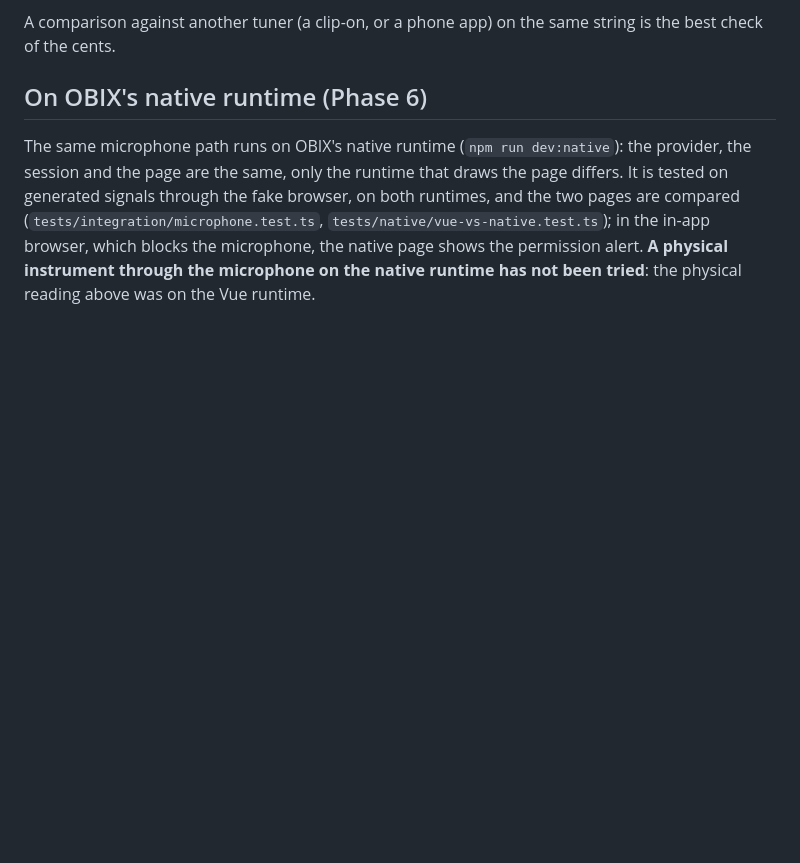
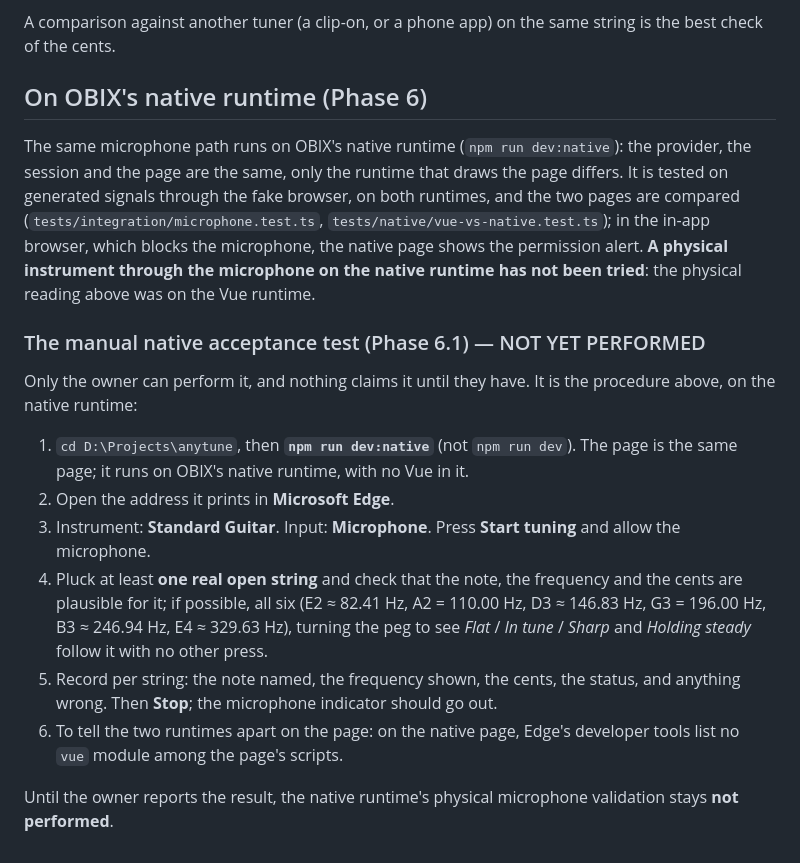
Before and after one commit to obinexus/anytune, a Markdown page: docs/MICROPHONE.md, the part around the change. GitHub-like rendering; blank space fills up the shorter version.

Commit message:
Phase 6.1: the manual native acceptance test written down, marked not yet performed
docs/MICROPHONE.md gains the owner's procedure for the physical test on the native
runtime (npm run dev:native in Edge, Standard Guitar, Microphone, one or all six open
strings, what to record). It stays NOT PERFORMED until the owner reports it.

Co-Authored-By: Claude Opus 5.5 <noreply@anthropic.com>

```diff
--- a/docs/MICROPHONE.md
+++ b/docs/MICROPHONE.md
@@ -164,3 +164,17 @@ A comparison against another tuner (a clip-on, or a phone app) on the same strin
 ## On OBIX's native runtime (Phase 6)
 
 The same microphone path runs on OBIX's native runtime (`npm run dev:native`): the provider, the session and the page are the same, only the runtime that draws the page differs. It is tested on generated signals through the fake browser, on both runtimes, and the two pages are compared (`tests/integration/microphone.test.ts`, `tests/native/vue-vs-native.test.ts`); in the in-app browser, which blocks the microphone, the native page shows the permission alert. **A physical instrument through the microphone on the native runtime has not been tried**: the physical reading above was on the Vue runtime.
+
+### The manual native acceptance test (Phase 6.1) — NOT YET PERFORMED
+
+Only the owner can perform it, and nothing claims it until they have. It is the procedure above, on the native runtime:
+
+1. `cd D:\Projects\anytune`, then **`npm run dev:native`** (not `npm run dev`). The page is the same page; it runs on OBIX's native runtime, with no Vue in it.
+2. Open the address it prints in **Microsoft Edge**.
+3. Instrument: **Standard Guitar**. Input: **Microphone**. Press **Start tuning** and allow the microphone.
+4. Pluck at least **one real open string** and check that the note, the frequency and the cents are plausible for it; if possible, all six (E2 ≈ 82.41 Hz, A2 = 110.00 Hz, D3 ≈ 146.83 Hz,
+   G3 = 196.00 Hz, B3 ≈ 246.94 Hz, E4 ≈ 329.63 Hz), turning the peg to see *Flat* / *In tune* / *Sharp* and *Holding steady* follow it with no other press.
+5. Record per string: the note named, the frequency shown, the cents, the status, and anything wrong. Then **Stop**; the microphone indicator should go out.
+6. To tell the two runtimes apart on the page: on the native page, Edge's developer tools list no `vue` module among the page's scripts.
+
+Until the owner reports the result, the native runtime's physical microphone validation stays **not performed**.
```
